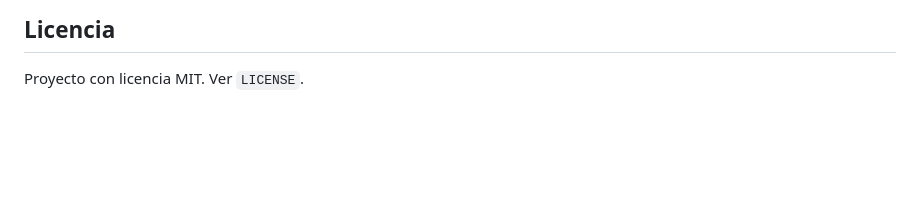
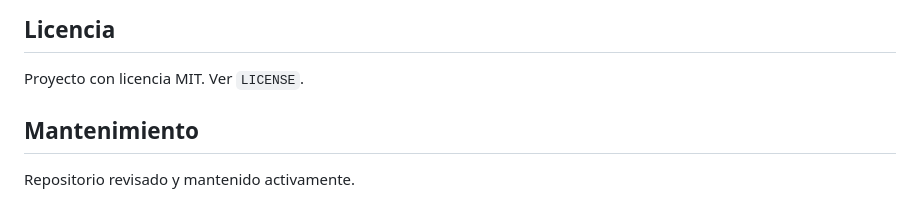
Before and after one commit to estivencontacto/bot-rama-judicial, a Markdown page: README.md, the part around the change. Drawn GitHub-style; blank space fills up the shorter version.

Commit message:
docs: actualizar nota de mantenimiento

```diff
--- a/README.md
+++ b/README.md
@@ -515,3 +515,7 @@ En progreso:
 ## Licencia
 
 Proyecto con licencia MIT. Ver `LICENSE`.
+
+## Mantenimiento
+
+Repositorio revisado y mantenido activamente.
```
